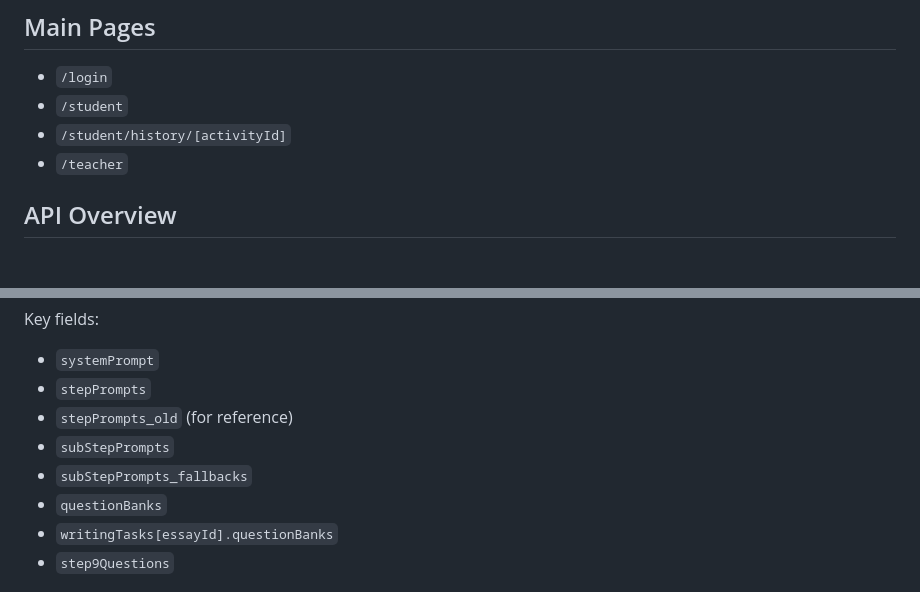
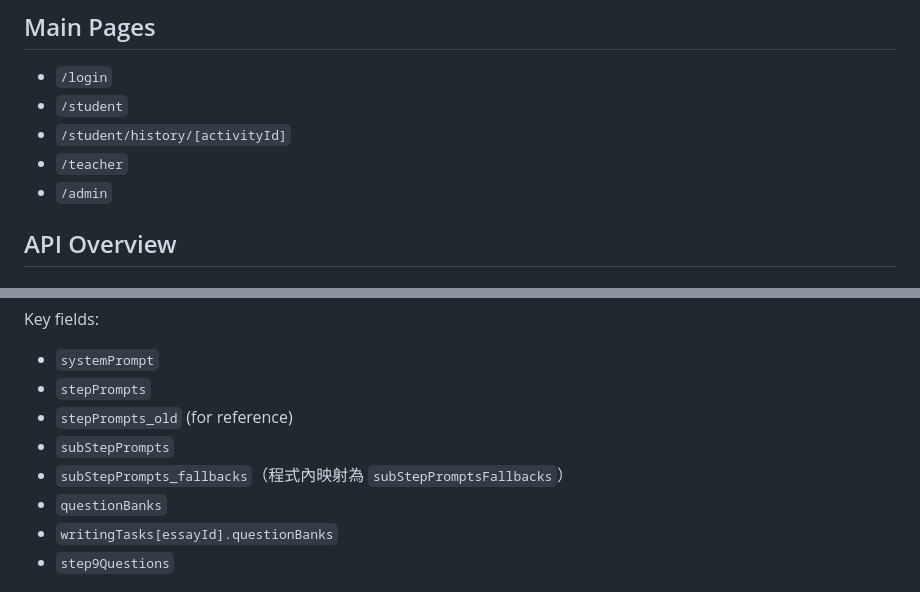
Before and after one commit to cclljj/LLM4Writing, a Markdown page: README.md, 2 parts joined by grey strips. Rendered like a GitHub page.

Commit message:
docs: clarify README and SPEC details

```diff
--- a/README.md
+++ b/README.md
@@ -70,6 +70,7 @@ SPEC.md             implementation spec (source of truth)
 - `/student`
 - `/student/history/[activityId]`
 - `/teacher`
+- `/admin`
 
 ## API Overview
 
@@ -120,7 +121,7 @@ Key fields:
 - `stepPrompts`
 - `stepPrompts_old` (for reference)
 - `subStepPrompts`
-- `subStepPrompts_fallbacks`
+- `subStepPrompts_fallbacks`（程式內映射為 `subStepPromptsFallbacks`）
 - `questionBanks`
 - `writingTasks[essayId].questionBanks`
 - `step9Questions`
```
Also changed, not shown: SPEC.md (+20 -7 lines).
